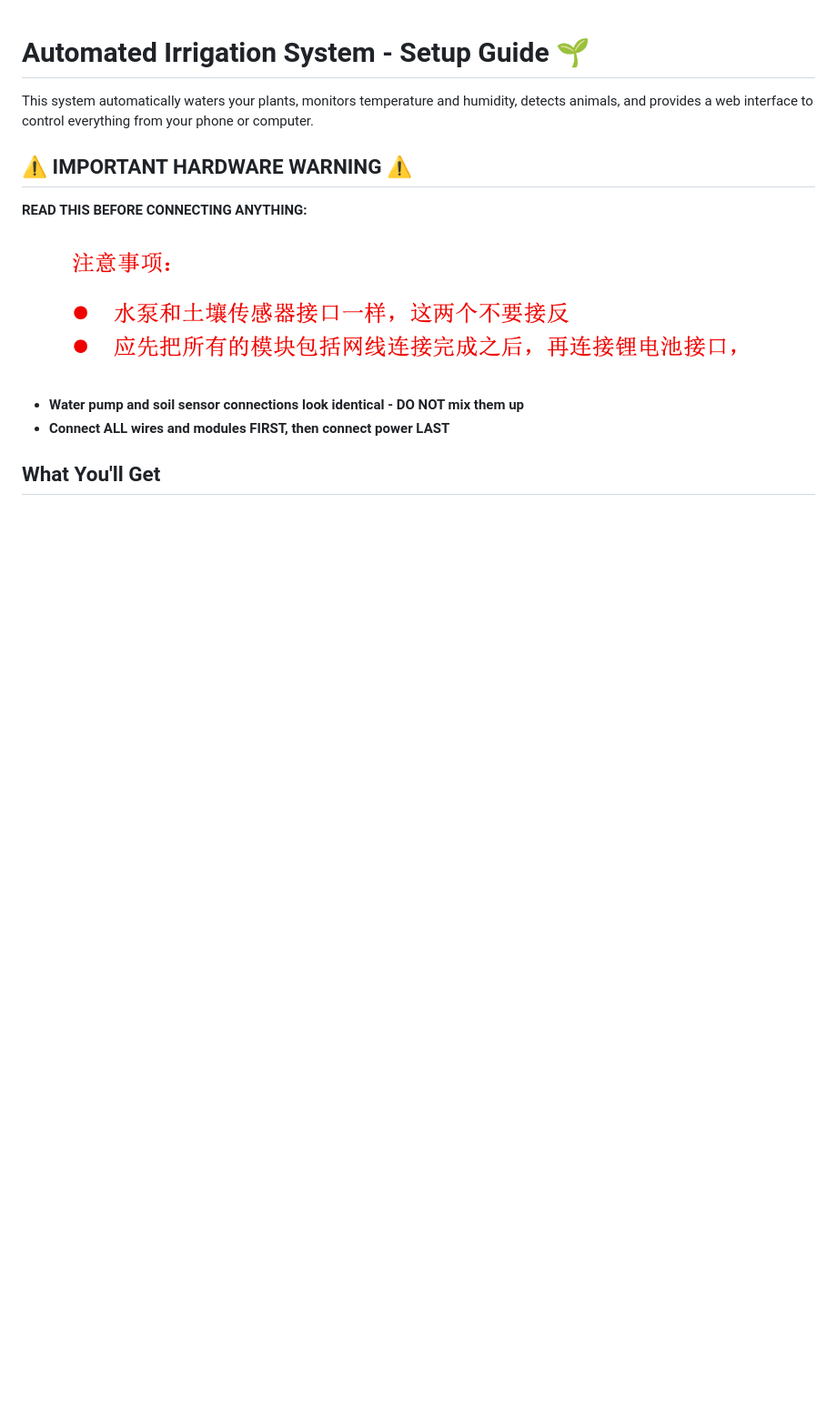
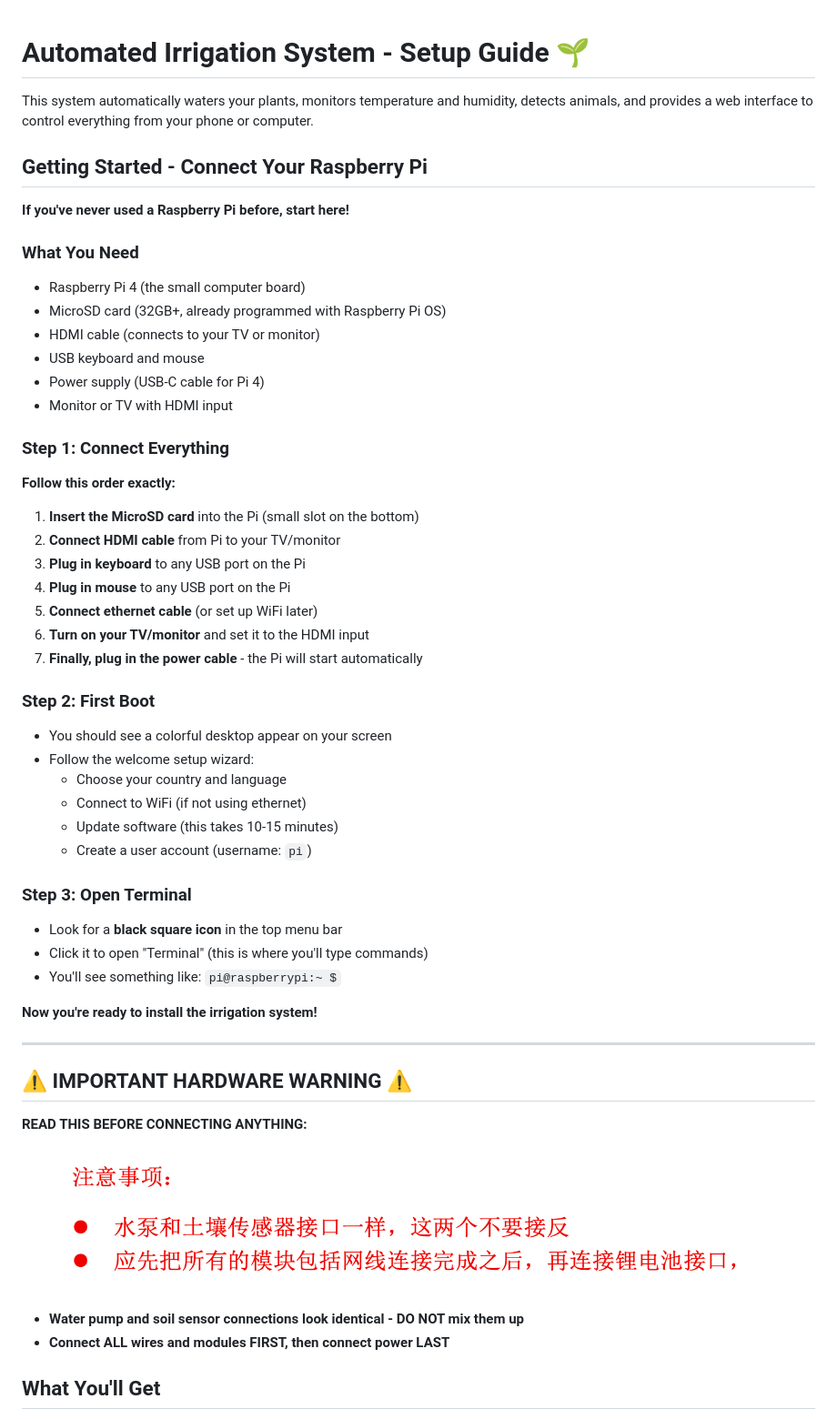
Before and after one commit to nobody4t/auto-irregation, a Markdown page: README.md, the part around the change. Shown: that part at 91% size. GitHub-like rendering; blank space fills up the shorter version.

Commit message:
Add beginner-friendly Raspberry Pi connection guide
- Add 'Getting Started' section for complete beginners
- Include step-by-step HDMI monitor connection instructions
- Cover basic Pi setup: MicroSD, keyboard, mouse, power sequence
- Explain first boot process and welcome wizard
- Guide users to terminal access before main installation
- Improve user experience for non-technical users

```diff
--- a/README.md
+++ b/README.md
@@ -1,6 +1,46 @@
 # Automated Irrigation System - Setup Guide 🌱
 
 This system automatically waters your plants, monitors temperature and humidity, detects animals, and provides a web interface to control everything from your phone or computer.
+
+## Getting Started - Connect Your Raspberry Pi
+
+**If you've never used a Raspberry Pi before, start here!**
+
+### What You Need
+- Raspberry Pi 4 (the small computer board)
+- MicroSD card (32GB+, already programmed with Raspberry Pi OS)
+- HDMI cable (connects to your TV or monitor)
+- USB keyboard and mouse
+- Power supply (USB-C cable for Pi 4)
+- Monitor or TV with HDMI input
+
+### Step 1: Connect Everything
+**Follow this order exactly:**
+
+1. **Insert the MicroSD card** into the Pi (small slot on the bottom)
+2. **Connect HDMI cable** from Pi to your TV/monitor
+3. **Plug in keyboard** to any USB port on the Pi
+4. **Plug in mouse** to any USB port on the Pi
+5. **Connect ethernet cable** (or set up WiFi later)
+6. **Turn on your TV/monitor** and set it to the HDMI input
+7. **Finally, plug in the power cable** - the Pi will start automatically
+
+### Step 2: First Boot
+- You should see a colorful desktop appear on your screen
+- Follow the welcome setup wizard:
+  - Choose your country and language
+  - Connect to WiFi (if not using ethernet)
+  - Update software (this takes 10-15 minutes)
+  - Create a user account (username: `pi`)
+
+### Step 3: Open Terminal
+- Look for a **black square icon** in the top menu bar
+- Click it to open "Terminal" (this is where you'll type commands)
+- You'll see something like: `pi@raspberrypi:~ $`
+
+**Now you're ready to install the irrigation system!**
+
+---
 
 ## ⚠️ IMPORTANT HARDWARE WARNING ⚠️
 
```
